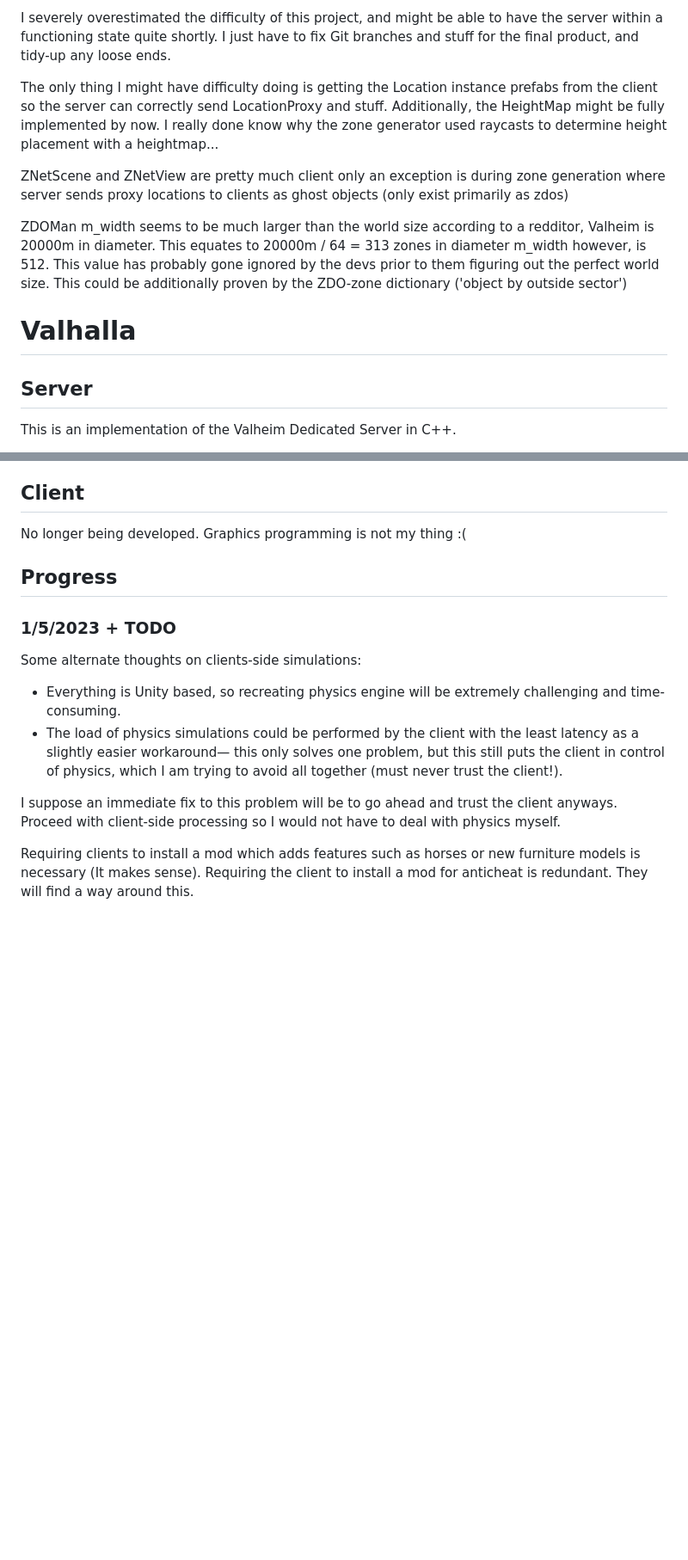
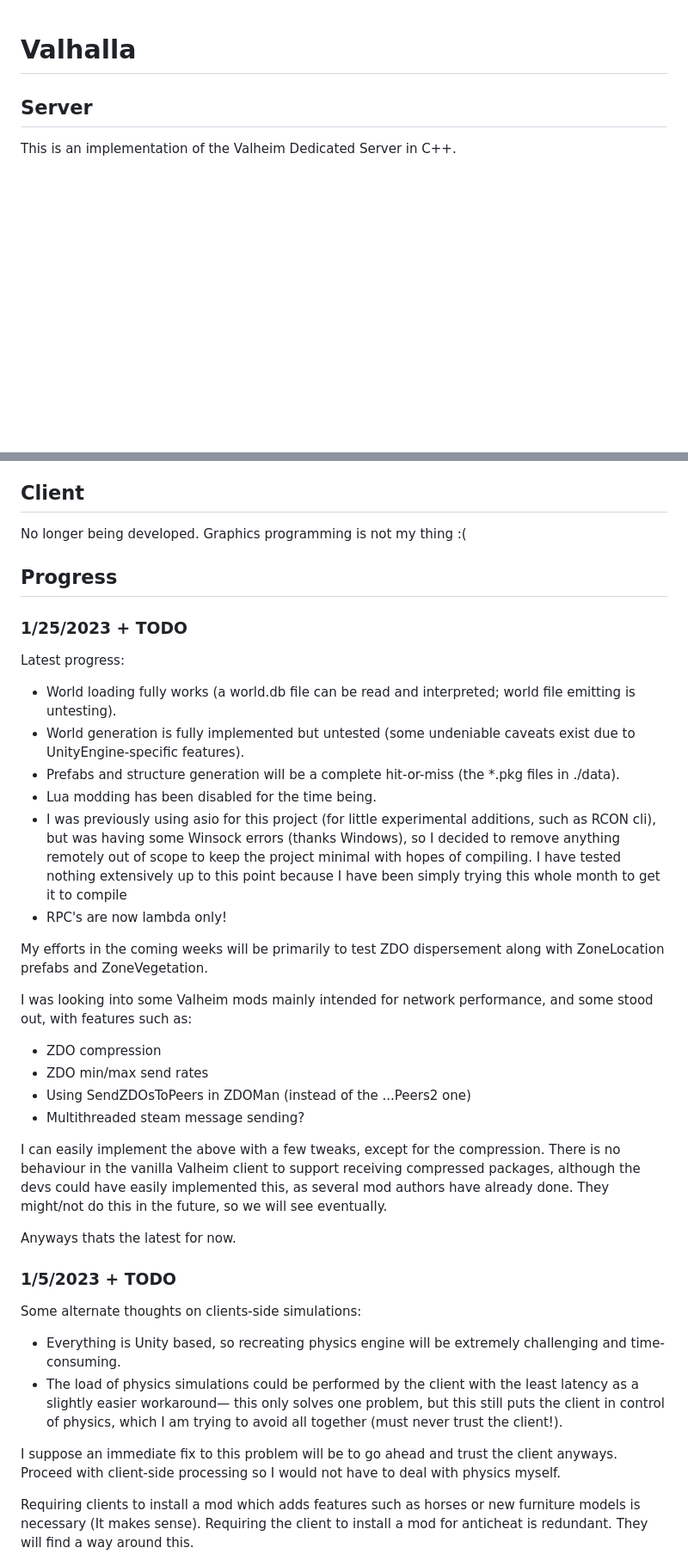
Before and after one commit to ricosolana/Valhalla, a Markdown page: README.md, 2 parts joined by grey strips. Shown at 86% size. Drawn GitHub-style; blank space fills up the shorter version.

Commit message:
an update

```diff
--- a/README.md
+++ b/README.md
@@ -1,15 +1,3 @@
-I severely overestimated the difficulty of this project, and might be able to have the server within a functioning state quite shortly. I just have to fix Git branches and stuff for the final product, and tidy-up any loose ends.
-
-The only thing I might have difficulty doing is getting the Location instance prefabs from the client so the server can correctly send LocationProxy and stuff. Additionally, the HeightMap might be fully implemented by now. I really done know why the zone generator used raycasts to determine height placement with a heightmap...
-
-ZNetScene and ZNetView are pretty much client only
-    an exception is during zone generation where server sends proxy locations to clients
-    as ghost objects (only exist primarily as zdos)
-
-ZDOMan m_width seems to be much larger than the world size
-    according to a redditor, Valheim is 20000m in diameter. This equates to 20000m / 64 = 313 zones in diameter
-    m_width however, is 512. This value has probably gone ignored by the devs prior to them figuring out the perfect world size. This could be additionally proven by the ZDO-zone dictionary ('object by outside sector')
-
 # Valhalla
 
 ## Server
@@ -24,6 +12,27 @@ The server is currently very barebones and under heavy development. It is only c
 No longer being developed. Graphics programming is not my thing :(
 
 ## Progress
+### 1/25/2023 + TODO
+Latest progress:
+ - World loading fully works (a world.db file can be read and interpreted; world file emitting is untesting).
+ - World generation is fully implemented but untested (some undeniable caveats exist due to UnityEngine-specific features).
+ - Prefabs and structure generation will be a complete hit-or-miss (the *.pkg files in ./data).
+ - Lua modding has been disabled for the time being.
+ - I was previously using asio for this project (for little experimental additions, such as RCON cli), but was having some Winsock errors (thanks Windows), so I decided to remove anything remotely out of scope to keep the project minimal with hopes of compiling. I have tested nothing extensively up to this point because I have been simply trying this whole month to get it to compile
+ - RPC's are now lambda only!
+
+My efforts in the coming weeks will be primarily to test ZDO dispersement along with ZoneLocation prefabs and ZoneVegetation.
+
+I was looking into some Valheim mods mainly intended for network performance, and some stood out, with features such as:
+ - ZDO compression
+ - ZDO min/max send rates
+ - Using SendZDOsToPeers in ZDOMan (instead of the ...Peers2 one)
+ - Multithreaded steam message sending?
+
+I can easily implement the above with a few tweaks, except for the compression. There is no behaviour in the vanilla Valheim client to support receiving compressed packages, although the devs could have easily implemented this, as several mod authors have already done. They might/not do this in the future, so we will see eventually.
+
+Anyways thats the latest for now.
+
 ### 1/5/2023 + TODO
 Some alternate thoughts on clients-side simulations:
  - Everything is Unity based, so recreating physics engine will be extremely challenging and time-consuming.
```
